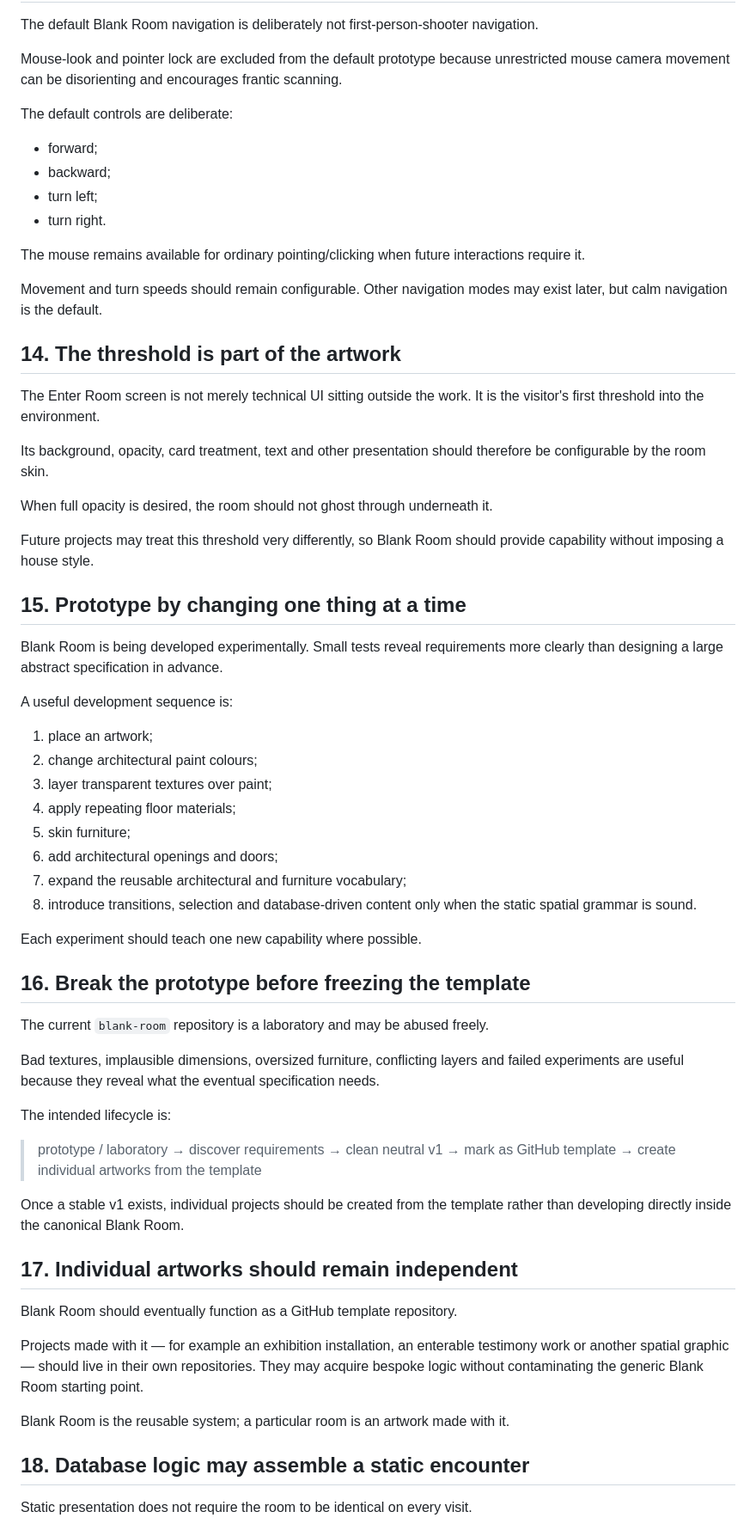
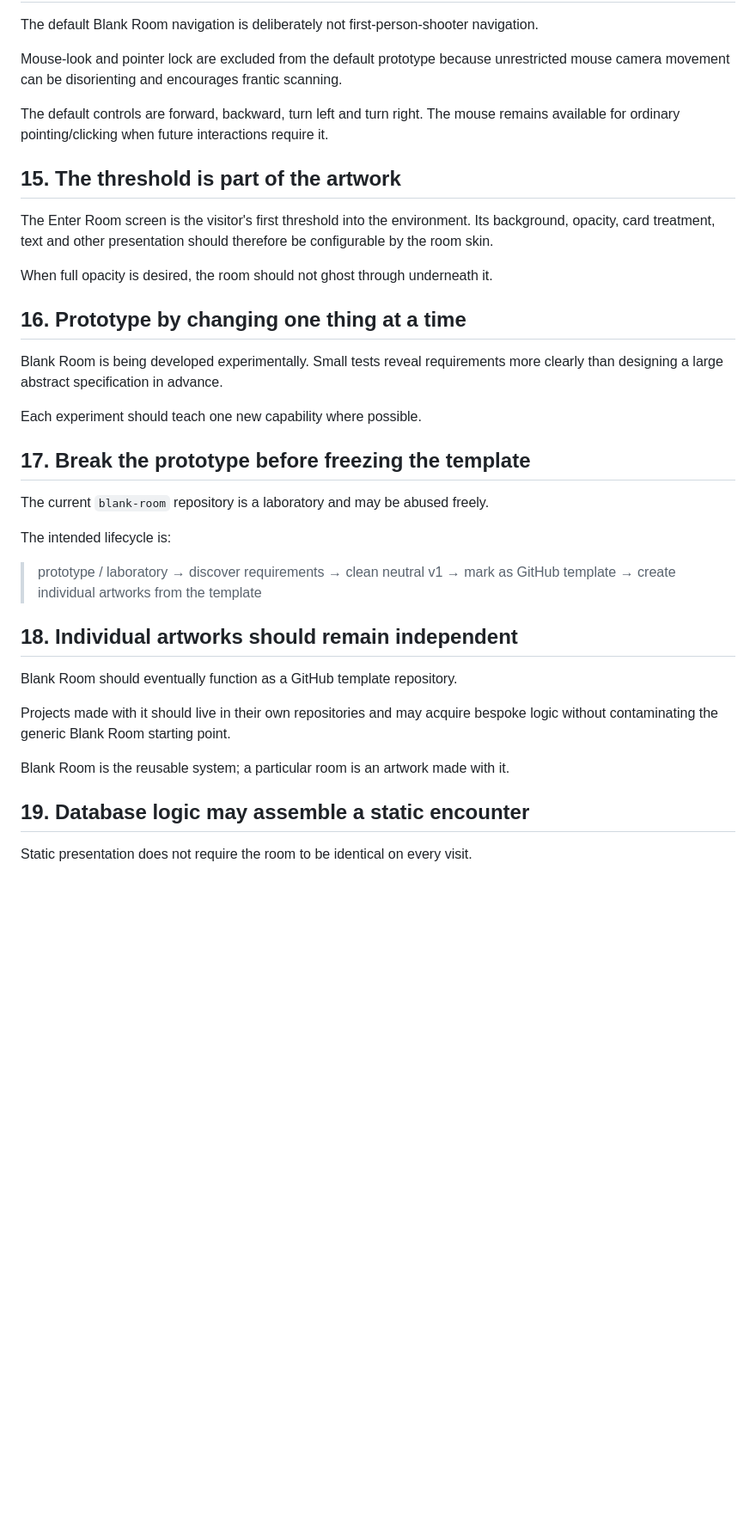
Before and after one commit to AppleVioletRobot/blank-room, a Markdown page: PRINCIPLES.md, the part around one of its changes. Shown at 86% size. Drawn GitHub-style; blank space fills up the shorter version.

```diff
--- a/PRINCIPLES.md
+++ b/PRINCIPLES.md
@@ -194,65 +153,37 @@ The default Blank Room navigation is deliberately not first-person-shooter navig
 
 Mouse-look and pointer lock are excluded from the default prototype because unrestricted mouse camera movement can be disorienting and encourages frantic scanning.
 
-The default controls are deliberate:
+The default controls are forward, backward, turn left and turn right. The mouse remains available for ordinary pointing/clicking when future interactions require it.
 
-- forward;
-- backward;
-- turn left;
-- turn right.
+## 15. The threshold is part of the artwork
 
-The mouse remains available for ordinary pointing/clicking when future interactions require it.
-
-Movement and turn speeds should remain configurable. Other navigation modes may exist later, but calm navigation is the default.
-
-## 14. The threshold is part of the artwork
-
-The Enter Room screen is not merely technical UI sitting outside the work. It is the visitor's first threshold into the environment.
-
-Its background, opacity, card treatment, text and other presentation should therefore be configurable by the room skin.
+The Enter Room screen is the visitor's first threshold into the environment. Its background, opacity, card treatment, text and other presentation should therefore be configurable by the room skin.
 
 When full opacity is desired, the room should not ghost through underneath it.
 
-Future projects may treat this threshold very differently, so Blank Room should provide capability without imposing a house style.
-
-## 15. Prototype by changing one thing at a time
+## 16. Prototype by changing one thing at a time
 
 Blank Room is being developed experimentally. Small tests reveal requirements more clearly than designing a large abstract specification in advance.
 
-A useful development sequence is:
-
-1. place an artwork;
-2. change architectural paint colours;
-3. layer transparent textures over paint;
-4. apply repeating floor materials;
-5. skin furniture;
-6. add architectural openings and doors;
-7. expand the reusable architectural and furniture vocabulary;
-8. introduce transitions, selection and database-driven content only when the static spatial grammar is sound.
-
 Each experiment should teach one new capability where possible.
 
-## 16. Break the prototype before freezing the template
+## 17. Break the prototype before freezing the template
 
 The current `blank-room` repository is a laboratory and may be abused freely.
-
-Bad textures, implausible dimensions, oversized furniture, conflicting layers and failed experiments are useful because they reveal what the eventual specification needs.
 
 The intended lifecycle is:
 
 > prototype / laboratory → discover requirements → clean neutral v1 → mark as GitHub template → create individual artworks from the template
 
-Once a stable v1 exists, individual projects should be created from the template rather than developing directly inside the canonical Blank Room.
-
-## 17. Individual artworks should remain independent
+## 18. Individual artworks should remain independent
 
 Blank Room should eventually function as a GitHub template repository.
 
-Projects made with it — for example an exhibition installation, an enterable testimony work or another spatial graphic — should live in their own repositories. They may acquire bespoke logic without contaminating the generic Blank Room starting point.
+Projects made with it should live in their own repositories and may acquire bespoke logic without contaminating the generic Blank Room starting point.
 
 Blank Room is the reusable system; a particular room is an artwork made with it.
 
-## 18. Database logic may assemble a static encounter
+## 19. Database logic may assemble a static encounter
 
 Static presentation does not require the room to be identical on every visit.
 
```
Also changed, not shown: other parts of PRINCIPLES.md (+44 -93 lines).
